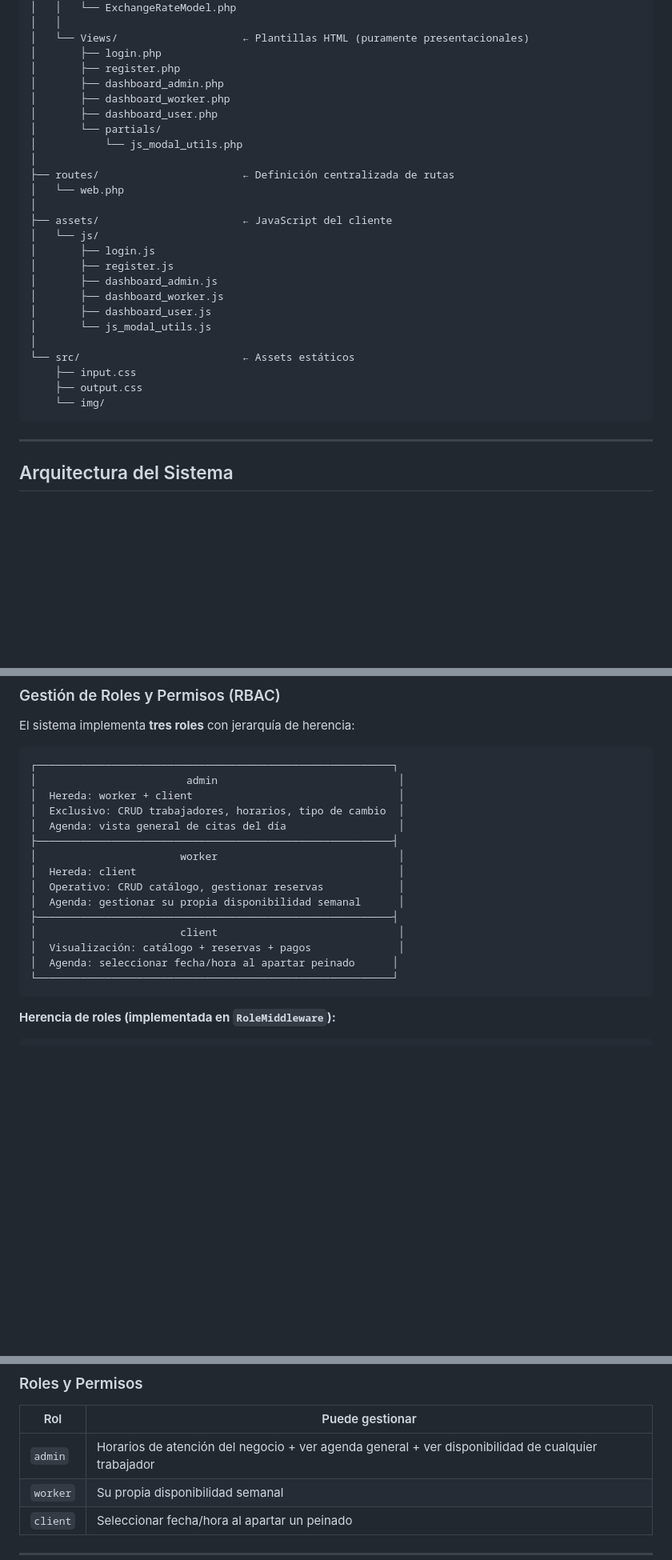
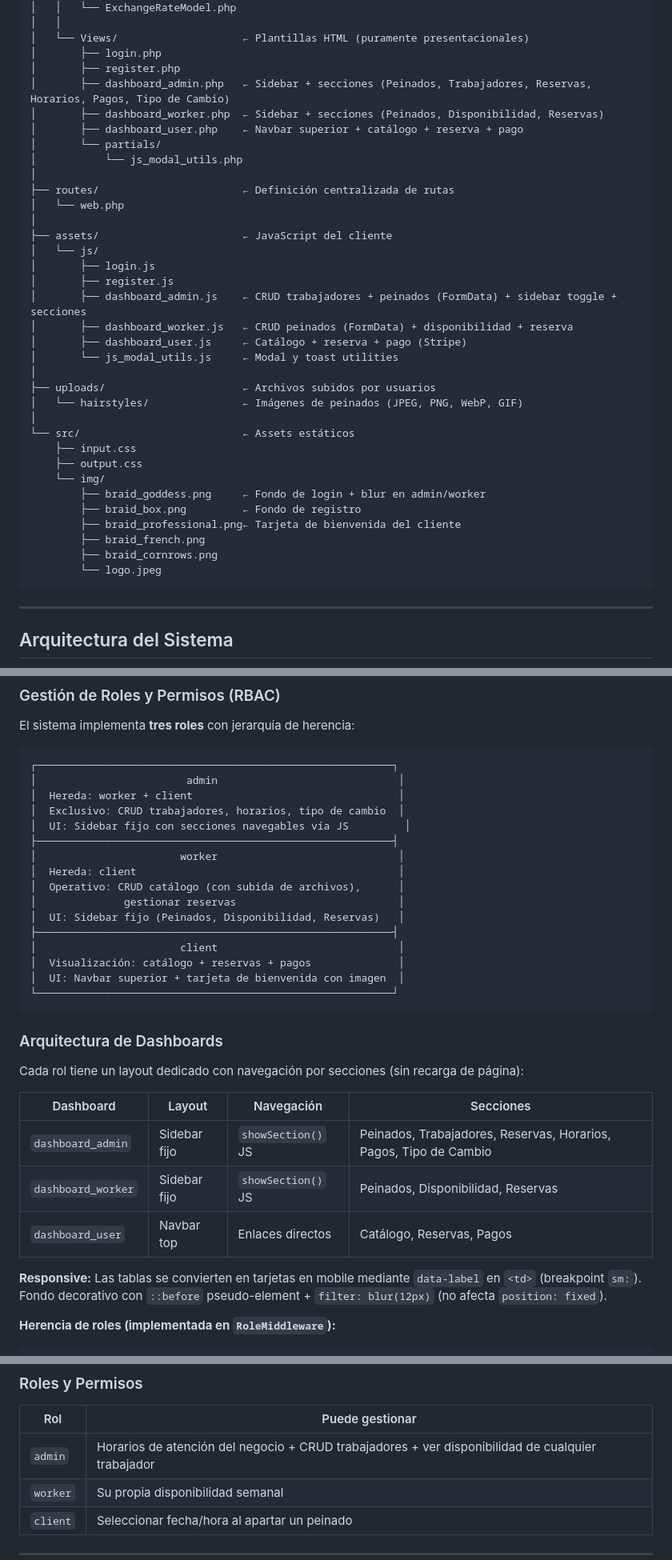
Before and after one commit to zettrigh/Design_Project, a Markdown page: README.md, 3 parts joined by grey strips. Shown at 80% size. Rendered like a GitHub page; blank space fills up the shorter version.

Commit message:
docs: actualizar README con rediseño UI, subida de archivos y corrección de bugs

````diff
--- a/README.md
+++ b/README.md
@@ -177,9 +180,9 @@ Design_Project/
 │   └── Views/                    ← Plantillas HTML (puramente presentacionales)
 │       ├── login.php
 │       ├── register.php
-│       ├── dashboard_admin.php
-│       ├── dashboard_worker.php
-│       ├── dashboard_user.php
+│       ├── dashboard_admin.php   ← Sidebar + secciones (Peinados, Trabajadores, Reservas, Horarios, Pagos, Tipo de Cambio)
+│       ├── dashboard_worker.php  ← Sidebar + secciones (Peinados, Disponibilidad, Reservas)
+│       ├── dashboard_user.php    ← Navbar superior + catálogo + reserva + pago
 │       └── partials/
 │           └── js_modal_utils.php
 │
@@ -190,15 +193,24 @@ Design_Project/
 │   └── js/
 │       ├── login.js
 │       ├── register.js
-│       ├── dashboard_admin.js
-│       ├── dashboard_worker.js
-│       ├── dashboard_user.js
-│       └── js_modal_utils.js
+│       ├── dashboard_admin.js    ← CRUD trabajadores + peinados (FormData) + sidebar toggle + secciones
+│       ├── dashboard_worker.js   ← CRUD peinados (FormData) + disponibilidad + reserva
+│       ├── dashboard_user.js     ← Catálogo + reserva + pago (Stripe)
+│       └── js_modal_utils.js     ← Modal y toast utilities
+│
+├── uploads/                      ← Archivos subidos por usuarios
+│   └── hairstyles/               ← Imágenes de peinados (JPEG, PNG, WebP, GIF)
 │
 └── src/                          ← Assets estáticos
     ├── input.css
     ├── output.css
     └── img/
+        ├── braid_goddess.png     ← Fondo de login + blur en admin/worker
+        ├── braid_box.png         ← Fondo de registro
+        ├── braid_professional.png← Tarjeta de bienvenida del cliente
+        ├── braid_french.png
+        ├── braid_cornrows.png
+        └── logo.jpeg
 ```
 
 ---
@@ -283,18 +295,31 @@ El sistema implementa **tres roles** con jerarquía de herencia:
 │                        admin                             │
 │  Hereda: worker + client                                 │
 │  Exclusivo: CRUD trabajadores, horarios, tipo de cambio  │
-│  Agenda: vista general de citas del día                  │
+│  UI: Sidebar fijo con secciones navegables vía JS         │
 ├─────────────────────────────────────────────────────────┤
 │                       worker                             │
 │  Hereda: client                                          │
-│  Operativo: CRUD catálogo, gestionar reservas            │
-│  Agenda: gestionar su propia disponibilidad semanal      │
+│  Operativo: CRUD catálogo (con subida de archivos),      │
+│              gestionar reservas                          │
+│  UI: Sidebar fijo (Peinados, Disponibilidad, Reservas)   │
 ├─────────────────────────────────────────────────────────┤
 │                       client                             │
 │  Visualización: catálogo + reservas + pagos              │
-│  Agenda: seleccionar fecha/hora al apartar peinado      │
+│  UI: Navbar superior + tarjeta de bienvenida con imagen  │
 └─────────────────────────────────────────────────────────┘
 ```
+
+### Arquitectura de Dashboards
+
+Cada rol tiene un layout dedicado con navegación por secciones (sin recarga de página):
+
+| Dashboard         | Layout        | Navegación         | Secciones |
+|-------------------|---------------|---------------------|-----------|
+| `dashboard_admin` | Sidebar fijo  | `showSection()` JS  | Peinados, Trabajadores, Reservas, Horarios, Pagos, Tipo de Cambio |
+| `dashboard_worker`| Sidebar fijo  | `showSection()` JS  | Peinados, Disponibilidad, Reservas |
+| `dashboard_user`  | Navbar top    | Enlaces directos    | Catálogo, Reservas, Pagos |
+
+**Responsive:** Las tablas se convierten en tarjetas en mobile mediante `data-label` en `<td>` (breakpoint `sm:`). Fondo decorativo con `::before` pseudo-element + `filter: blur(12px)` (no afecta `position: fixed`).
 
 **Herencia de roles (implementada en `RoleMiddleware`):**
 
@@ -420,7 +445,7 @@ El sistema incluye un módulo completo de **gestión de horarios** con citas pro
 
 | Rol      | Puede gestionar                            |
 |----------|--------------------------------------------|
-| `admin`  | Horarios de atención del negocio + ver agenda general + ver disponibilidad de cualquier trabajador |
+| `admin`  | Horarios de atención del negocio + CRUD trabajadores + ver disponibilidad de cualquier trabajador |
 | `worker` | Su propia disponibilidad semanal            |
 | `client` | Seleccionar fecha/hora al apartar un peinado |
 
````
Also changed, not shown: other parts of README.md (+34 -5 lines).
